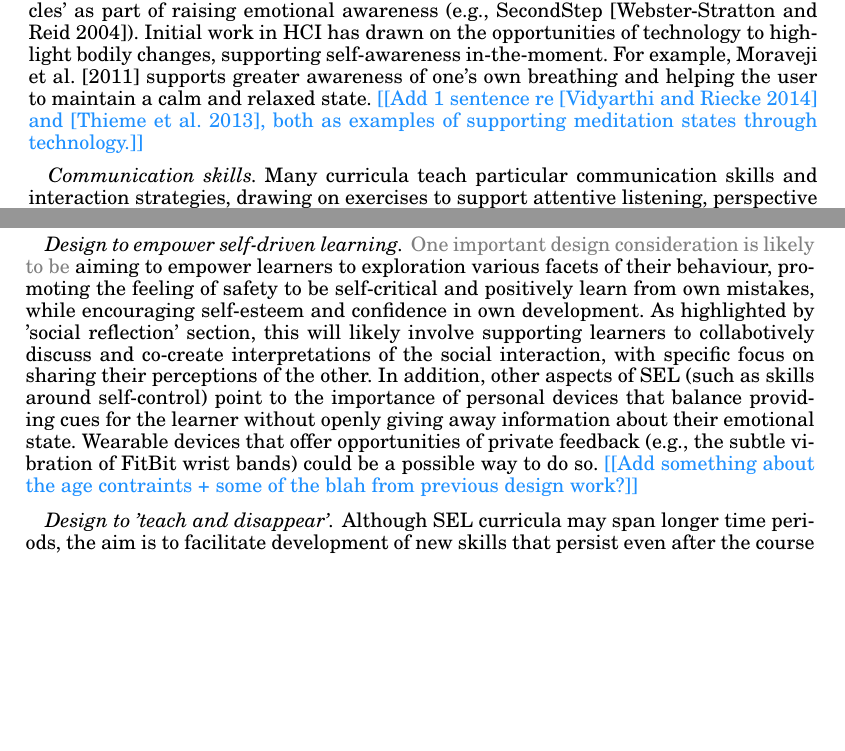
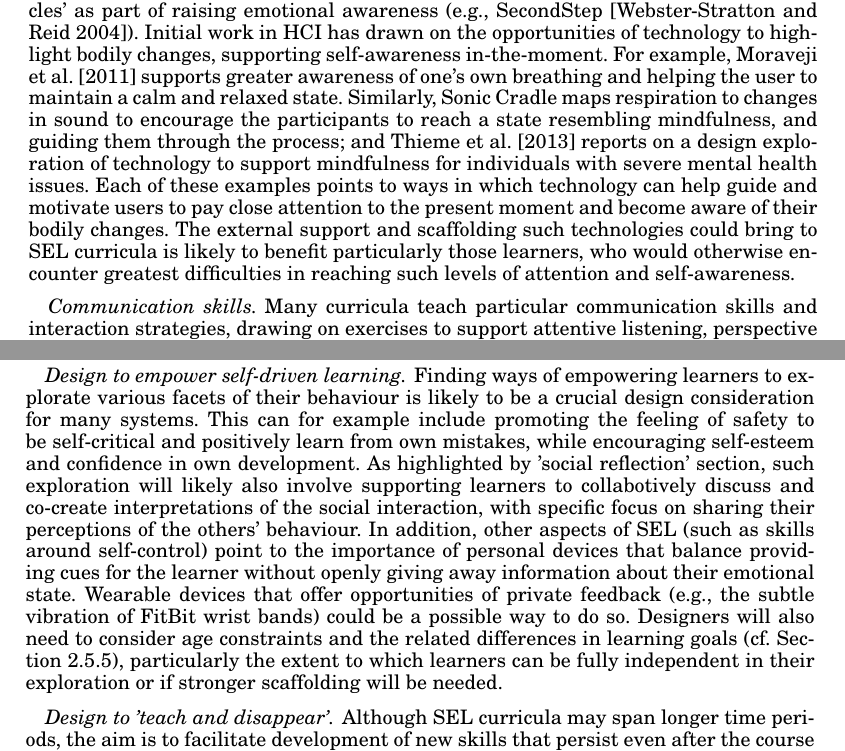
Before and after one commit to ozzulak/TOCHI, a LaTeX paper (Social-skills-Interaction-1st-revision.tex): two parts of pages 16 and 21 of 34, joined at a grey line, cut so that both start at the same text, the shorter picture padded with empty space. The pictures show the PDF file Social-skills-Interaction-1st-revision.pdf that the author committed with the source.

Commit message:
Before Conclusions

```diff
--- a/Social-skills-Interaction-1st-revision.tex
+++ b/Social-skills-Interaction-1st-revision.tex
@@ -643,7 +644,7 @@ As a more detailed example, highlighting the possible combination of techology a
 %{{{ Mindfulness
 \paragraph{Mindfulness and calming technology}
 Increasing number of curricula incorporate mindfulness techniques, as well as other approaches to support students in greater awareness of their body. These include calming and relaxation exercises (such as those related to the Turtle technique), but also aspects such as 'checking for tense muscles' as part of raising emotional awareness (e.g., SecondStep \cite{Webster-Stratton2004}). Initial work in HCI has drawn on the opportunities of technology to highlight bodily changes, supporting self-awareness in-the-moment. For example, \citeN{Moraveji2011} supports greater awareness of one's own breathing and helping the user to maintain a calm and relaxed state.
-\todo{Add 1 sentence re \cite{Vidyarthi2014} and \cite{Thieme2013}, both as examples of supporting meditation states through technology.}
+Similarly, Sonic Cradle maps respiration to changes in sound to encourage the participants to reach a state resembling mindfulness, and guiding them through the process; and \citeN{Thieme2013} reports on a design exploration of technology to support mindfulness for individuals with severe mental health issues. Each of these examples points to ways in which technology can help guide and motivate users to pay close attention to the present moment and become aware of their bodily changes. The external support and scaffolding such technologies could bring to SEL curricula is likely to benefit particularly those learners, who would otherwise encounter greatest difficulties in reaching such levels of attention and self-awareness.
 
 %}}}
 
@@ -797,4 +798,3 @@ Overall, designing to support SEL in education will likely present HCI researche
 % {{{ SECTION -- Next steps
 \section{Next steps -- how can we design for experiential learning in SEL?}
 \label{sec:HCInextsteps}
-This section identifies several significant aspects that designing technologies for SEL will likely encounter. These provide pointers to possible next steps HCI community can take to start engaging with support for SEL learning.
@@ -808,8 +809,8 @@ Moreover, initial technology (or culture) probes can help explore the possible b
 \subsection*{Tentative design factors}
 \rephrase{That said}, we now offer our expectation of some of the factors that might prove particularly important for designing technologies to support SEL learning, to help guide initial probes and studies. We build on our understanding of the SEL literature, and the experiential learning literature more broadly \cite{Moon,Schon,x}.
 
-\paragraph{Design to empower self-driven learning} \rephrase{One important design consideration is likely to be} aiming to empower learners to exploration various facets of their behaviour, promoting the feeling of safety to be self-critical and positively learn from own mistakes, while encouraging self-esteem and confidence in own development. As highlighted by 'social reflection' section, this will likely involve supporting learners to collabotively discuss and co-create interpretations of the social interaction, with specific focus on sharing their perceptions of the other. In addition, other aspects of SEL (such as skills around self-control) point to the importance of personal devices that balance providing cues for the learner without openly giving away information about their emotional state. Wearable devices that offer opportunities of private feedback (e.g., the subtle vibration of FitBit wrist bands) could be a possible way to do so.
-\todo{Add something about the age contraints + some of the blah from previous design work?}
+\paragraph{Design to empower self-driven learning} Finding ways of empowering learners to explorate various facets of their behaviour is likely to be a crucial design consideration for many systems. This can for example include promoting the feeling of safety to be self-critical and positively learn from own mistakes, while encouraging self-esteem and confidence in own development. As highlighted by 'social reflection' section, such exploration will likely also involve supporting learners to collabotively discuss and co-create interpretations of the social interaction, with specific focus on sharing their perceptions of the others' behaviour. In addition, other aspects of SEL (such as skills around self-control) point to the importance of personal devices that balance providing cues for the learner without openly giving away information about their emotional state. Wearable devices that offer opportunities of private feedback (e.g., the subtle vibration of FitBit wrist bands) could be a possible way to do so. Designers will also need to consider age constraints and the related differences in learning goals
+(cf. Section~\ref{sec:ageDiff}), particularly the extent to which learners can be fully independent in their exploration or if stronger scaffolding will be needed.
 
 \paragraph{Design to 'teach and disappear'}Although SEL curricula may span longer time periods, the aim is to facilitate development of new skills that persist even after the course is finished. In supporting these, the aim of technology will be thus likely to scaffold and help learn skills that will stay available even \emph{after} the technology is taken away. This provides interesting and novel challenges to designing systems, for example designing support systems that gradually recede into the background and the learner becomes more capable herself.
 %
```
Also changed, not shown: Social-skills-Interaction-1st-revision.pdf, Social-skills-Interaction-1st-revision.tex (12 more changed lines), 1 other file.
